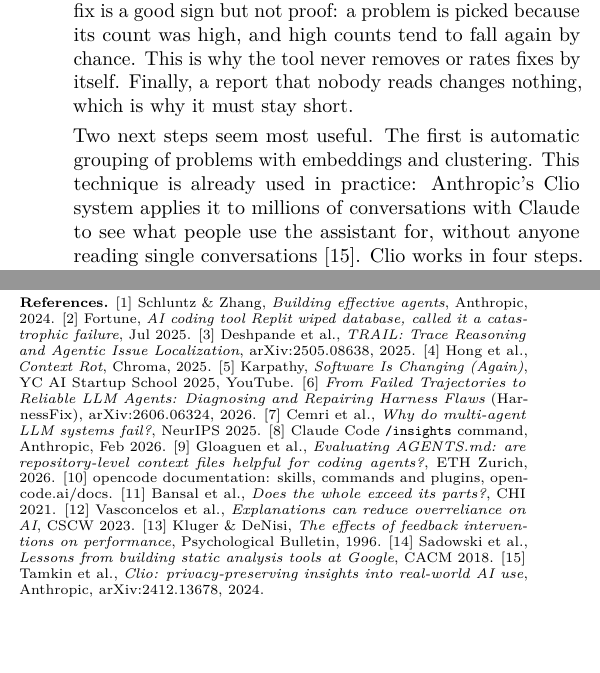
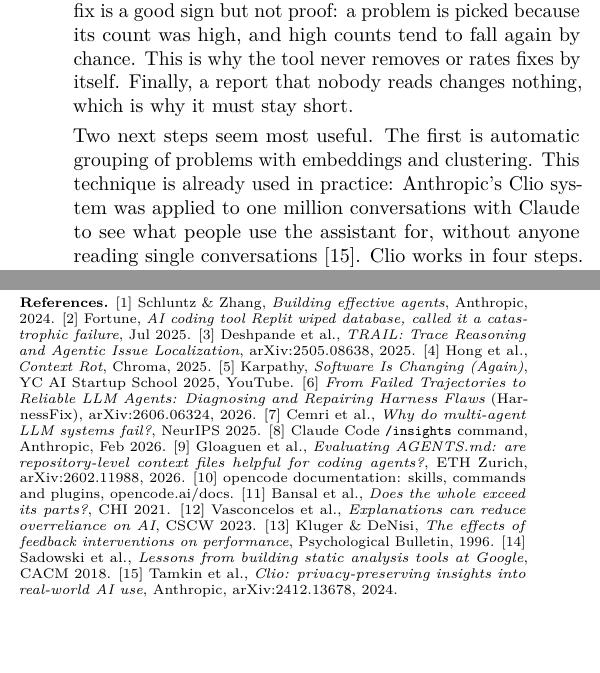
Before and after one commit to MarkoStc/Kandu---Skill-for-improving-chats, a LaTeX document (main.tex): two parts of the columns of page 3 of 4, joined at a grey line, cut so that both start at the same text. Compiled offline with pdfLaTeX.

Commit message:
Correct Clio scale to one million conversations; add arXiv number for AGENTS.md study
Co-Authored-By: Claude Fable 5.2 <noreply@anthropic.com>
Claude-Session: https://claude.ai/code/session_01UND9RpUHo8LkAD4LLMbJ55

```diff
--- a/main.tex
+++ b/main.tex
@@ -234,7 +234,7 @@ Before the trial I would run a smoke test, a quick check that the tool works at
 \section{Limitations and future work}
 The tool only sees what happens inside opencode, not commands typed in a normal terminal. One person's sessions give small numbers. The AI can miss a problem, and the digest leaves out the AI's own long answers, so problems visible only there are not found. A count that drops after a fix is a good sign but not proof: a problem is picked because its count was high, and high counts tend to fall again by chance. This is why the tool never removes or rates fixes by itself. Finally, a report that nobody reads changes nothing, which is why it must stay short.
 
-Two next steps seem most useful. The first is automatic grouping of problems with embeddings and clustering. This technique is already used in practice: Anthropic's Clio system applies it to millions of conversations with Claude to see what people use the assistant for, without anyone reading single conversations [15]. Clio works in four steps. An AI writes a short, anonymous summary of each conversation. Each summary is turned into an \emph{embedding}, a list of numbers in which texts with a similar meaning get similar numbers. A clustering method groups the summaries whose numbers are close together. Finally an AI gives each group a name, and groups that are too small are hidden to protect privacy. For \texttt{/improve}, the summaries would be the problems reported in step 2. This replaces counting by a fixed list of problem names, so it also finds problems nobody named in advance. It can be used for one engineer once enough problems have collected, for example after a few months, but it pays off most for a team, where it shows the problems many engineers share without exposing one person's bad day.
+Two next steps seem most useful. The first is automatic grouping of problems with embeddings and clustering. This technique is already used in practice: Anthropic's Clio system was applied to one million conversations with Claude to see what people use the assistant for, without anyone reading single conversations [15]. Clio works in four steps. An AI writes a short, anonymous summary of each conversation. Each summary is turned into an \emph{embedding}, a list of numbers in which texts with a similar meaning get similar numbers. A clustering method groups the summaries whose numbers are close together. Finally an AI gives each group a name, and groups that are too small are hidden to protect privacy. For \texttt{/improve}, the summaries would be the problems reported in step 2. This replaces counting by a fixed list of problem names, so it also finds problems nobody named in advance. It can be used for one engineer once enough problems have collected, for example after a few months, but it pays off most for a team, where it shows the problems many engineers share without exposing one person's bad day.
 
 The second is to give tips during a session and not only afterwards, for example ``this session is getting long, do you want to start a new one?'', using the same plugin mechanism as above.
 
@@ -251,7 +251,7 @@ The second is to give tips during a session and not only afterwards, for example
 [6] \emph{From Failed Trajectories to Reliable LLM Agents: Diagnosing and Repairing Harness Flaws} (HarnessFix), arXiv:2606.06324, 2026.
 [7] Cemri et al., \emph{Why do multi-agent LLM systems fail?}, NeurIPS 2025.
 [8] Claude Code \texttt{/insights} command, Anthropic, Feb 2026.
-[9] Gloaguen et al., \emph{Evaluating AGENTS.md: are repository-level context files helpful for coding agents?}, ETH Zurich, 2026.
+[9] Gloaguen et al., \emph{Evaluating AGENTS.md: are repository-level context files helpful for coding agents?}, ETH Zurich, arXiv:2602.11988, 2026.
 [10] opencode documentation: skills, commands and plugins, \href{https://opencode.ai/docs/plugins}{opencode.ai/docs}.
 [11] Bansal et al., \emph{Does the whole exceed its parts?}, CHI 2021.
 [12] Vasconcelos et al., \emph{Explanations can reduce overreliance on AI}, CSCW 2023.
```
